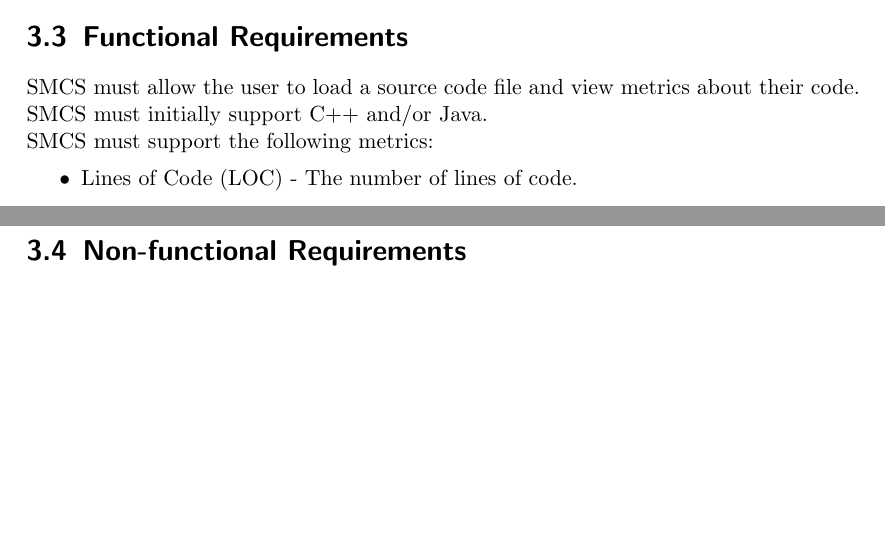
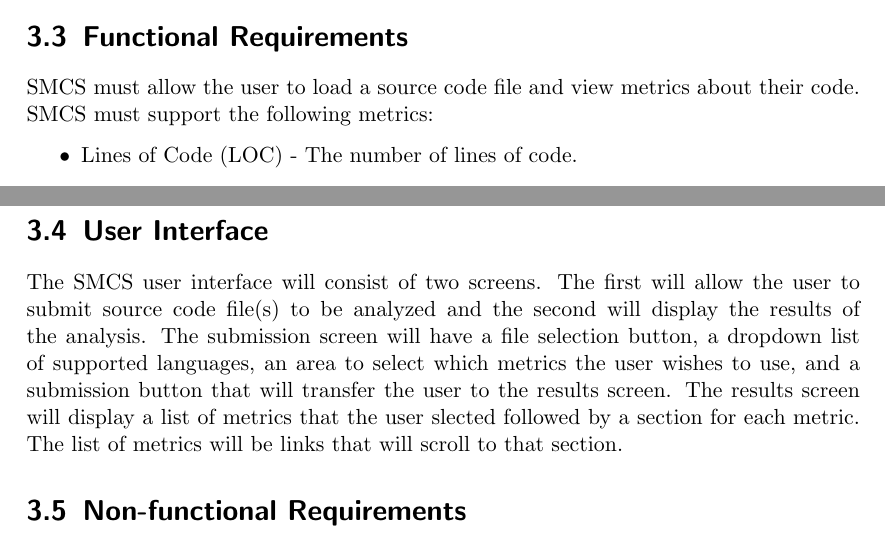
Before and after one commit to csos95/CMPS-4113-Spring-2017, a LaTeX document (SRS/SRS.tex): two parts of pages 8 and 9 of 10, joined at a grey line, cut so that both start at the same text, the shorter picture padded with empty space. Compiled offline with pdfLaTeX.

Commit message:
Add user interface to system chapter of SRS

```diff
--- a/SRS/SRS.tex
+++ b/SRS/SRS.tex
@@ -100,7 +100,7 @@
 	\section{Target Environment}
 	SMCS must run on Windows XP or later, Linux, and Mac OS X 10.7 or later.
 	\section{Functional Requirements}
-	SMCS must allow the user to load a source code file and view metrics about their code. SMCS must initially support C++ and/or Java.\\
+	SMCS must allow the user to load a source code file and view metrics about their code.\\
 	SMCS must support the following metrics:
 	\begin{itemize}
 		\item Lines of Code (LOC) - The number of lines of code.
@@ -115,6 +115,9 @@
 		\item Lines Per Function - The number of lines in each function.
 		\item Cyclomatic complexity - The number of linearly independent paths within a program.
 	\end{itemize}
+	\section{User Interface}
+	The SMCS user interface will consist of two screens. The first will allow the user to submit source code file(s) to be analyzed and the second will display the results of the analysis. The submission screen will have a file selection button, a dropdown list of supported languages, an area to select which metrics the user wishes to use, and a submission button that will transfer the user to the results screen. The results screen will display a list of metrics that the user slected followed by a section for each metric. The list of metrics will be links that will scroll to that section.
+
 	\section{Non-functional Requirements}
 %===============================================================================
 	\chapter{Risks}
```
Also changed, not shown: SRS/SRS.pdf.
